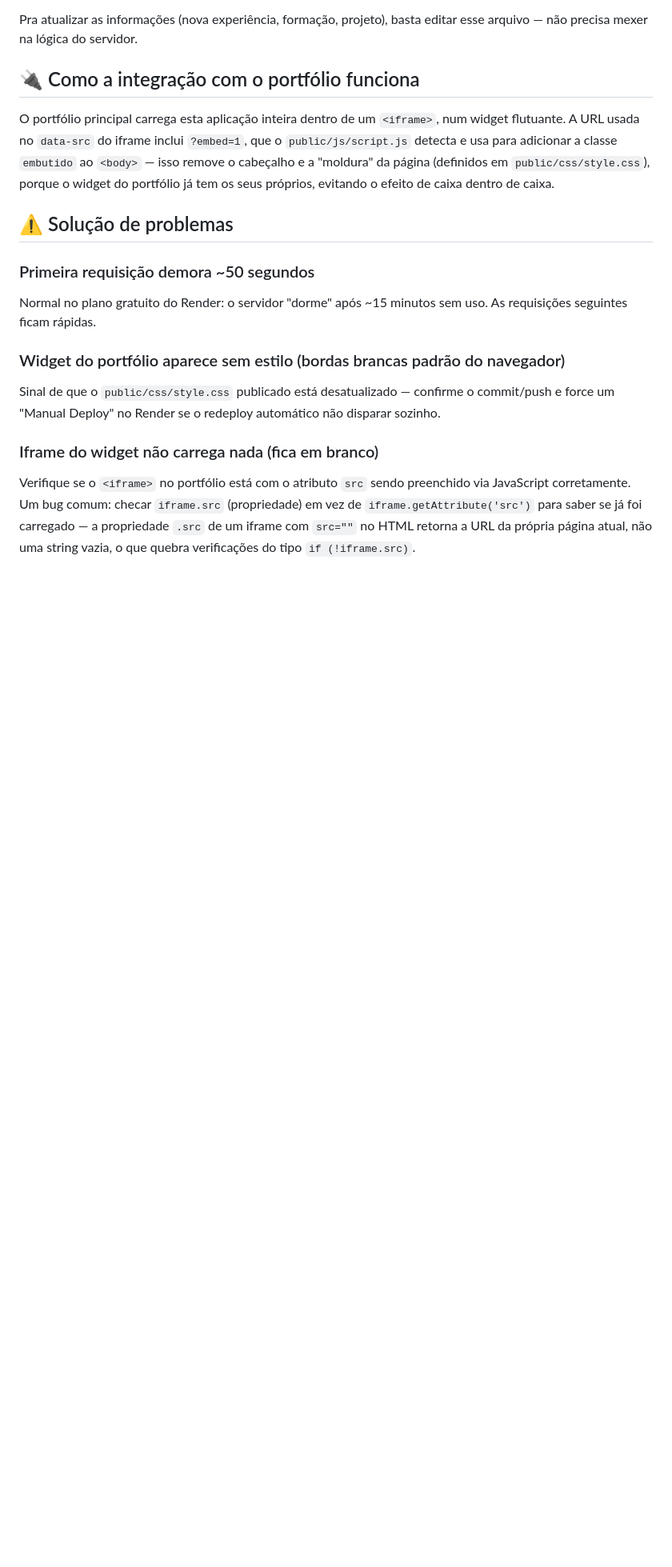
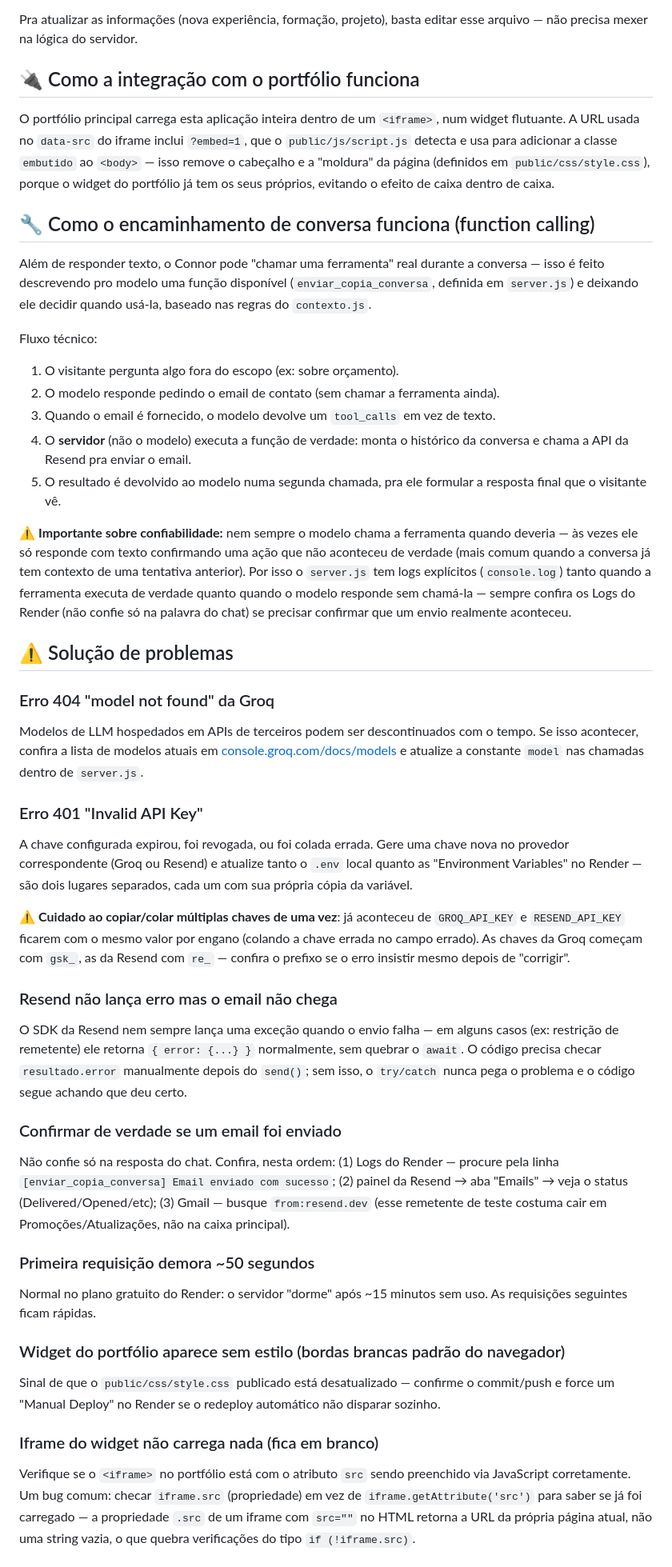
Before and after one commit to alexdenico96-tech/assistente-ia, a Markdown page: README.md, the part around one of its changes. Shown at 80% size. Drawn GitHub-style; blank space fills up the shorter version.

Commit message:
documentar function calling e todos os problemas resolvidos hoje

```diff
--- a/README.md
+++ b/README.md
@@ -92,7 +104,63 @@ classe `embutido` ao `<body>` — isso remove o cabeçalho e a "moldura" da
 página (definidos em `public/css/style.css`), porque o widget do portfólio já
 tem os seus próprios, evitando o efeito de caixa dentro de caixa.
 
+## 🔧 Como o encaminhamento de conversa funciona (function calling)
+Além de responder texto, o Connor pode "chamar uma ferramenta" real durante
+a conversa — isso é feito descrevendo pro modelo uma função disponível
+(`enviar_copia_conversa`, definida em `server.js`) e deixando ele decidir
+quando usá-la, baseado nas regras do `contexto.js`.
+
+Fluxo técnico:
+1. O visitante pergunta algo fora do escopo (ex: sobre orçamento).
+2. O modelo responde pedindo o email de contato (sem chamar a ferramenta ainda).
+3. Quando o email é fornecido, o modelo devolve um `tool_calls` em vez de texto.
+4. O **servidor** (não o modelo) executa a função de verdade: monta o
+   histórico da conversa e chama a API da Resend pra enviar o email.
+5. O resultado é devolvido ao modelo numa segunda chamada, pra ele formular
+   a resposta final que o visitante vê.
+
+⚠️ **Importante sobre confiabilidade:** nem sempre o modelo chama a
+ferramenta quando deveria — às vezes ele só responde com texto confirmando
+uma ação que não aconteceu de verdade (mais comum quando a conversa já tem
+contexto de uma tentativa anterior). Por isso o `server.js` tem logs
+explícitos (`console.log`) tanto quando a ferramenta executa de verdade
+quanto quando o modelo responde sem chamá-la — sempre confira os Logs do
+Render (não confie só na palavra do chat) se precisar confirmar que um
+envio realmente aconteceu.
+
 ## ⚠️ Solução de problemas
+
+### Erro 404 "model not found" da Groq
+Modelos de LLM hospedados em APIs de terceiros podem ser descontinuados com
+o tempo. Se isso acontecer, confira a lista de modelos atuais em
+[console.groq.com/docs/models](https://console.groq.com/docs/models) e
+atualize a constante `model` nas chamadas dentro de `server.js`.
+
+### Erro 401 "Invalid API Key"
+A chave configurada expirou, foi revogada, ou foi colada errada. Gere uma
+chave nova no provedor correspondente (Groq ou Resend) e atualize tanto o
+`.env` local quanto as "Environment Variables" no Render — são dois lugares
+separados, cada um com sua própria cópia da variável.
+
+⚠️ **Cuidado ao copiar/colar múltiplas chaves de uma vez**: já aconteceu de
+`GROQ_API_KEY` e `RESEND_API_KEY` ficarem com o mesmo valor por engano
+(colando a chave errada no campo errado). As chaves da Groq começam com
+`gsk_`, as da Resend com `re_` — confira o prefixo se o erro insistir mesmo
+depois de "corrigir".
+
+### Resend não lança erro mas o email não chega
+O SDK da Resend nem sempre lança uma exceção quando o envio falha — em
+alguns casos (ex: restrição de remetente) ele retorna `{ error: {...} }`
+normalmente, sem quebrar o `await`. O código precisa checar
+`resultado.error` manualmente depois do `send()`; sem isso, o `try/catch`
+nunca pega o problema e o código segue achando que deu certo.
+
+### Confirmar de verdade se um email foi enviado
+Não confie só na resposta do chat. Confira, nesta ordem: (1) Logs do Render
+— procure pela linha `[enviar_copia_conversa] Email enviado com sucesso`;
+(2) painel da Resend → aba "Emails" → veja o status (Delivered/Opened/etc);
+(3) Gmail — busque `from:resend.dev` (esse remetente de teste costuma cair
+em Promoções/Atualizações, não na caixa principal).
 
 ### Primeira requisição demora ~50 segundos
 Normal no plano gratuito do Render: o servidor "dorme" após ~15 minutos sem
```
Also changed, not shown: other parts of README.md (+18 -6 lines).
